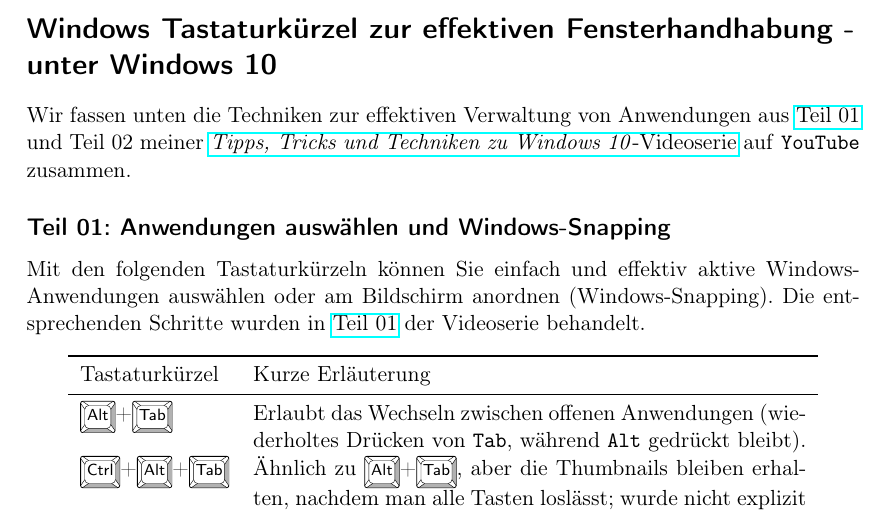
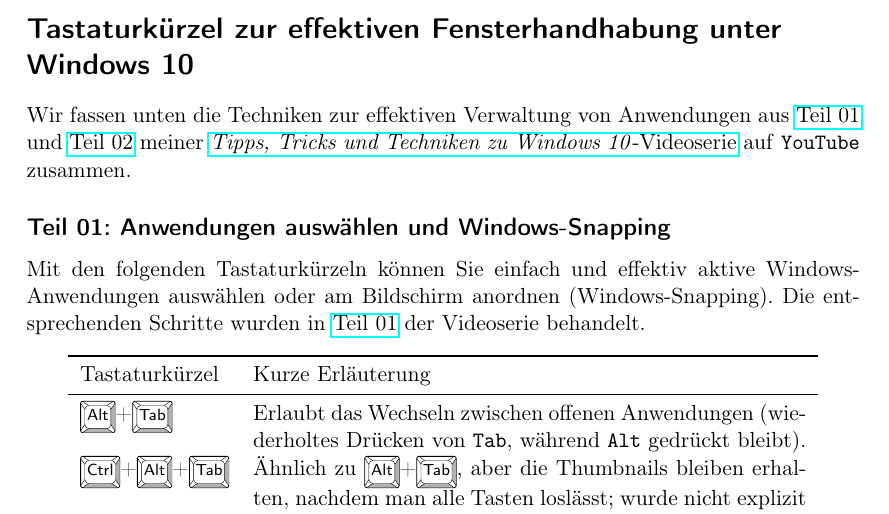
Before and after one commit to terben/Windows_10_Tipps_Tricks_Techniken, a LaTeX document (Windows_10_TTT_01_und_02_Effektive_Fensterhandhabung/Windows_10_TTT_01_und_02.tex): part of page 1 of 2, cut so that both start at the same text. The pictures show the PDF file Windows_10_TTT_01_und_02_Effektive_Fensterhandhabung/Windows_10_TTT_01_und_02.pdf that the author committed with the source.

Commit message:
Link zu Video (Teil 2) eingepflegt

```diff
--- a/Windows_10_TTT_01_und_02_Effektive_Fensterhandhabung/Windows_10_TTT_01_und_02.tex
+++ b/Windows_10_TTT_01_und_02_Effektive_Fensterhandhabung/Windows_10_TTT_01_und_02.tex
@@ -53,9 +53,13 @@
 
 \begin{document}
 %
-\section*{Windows Tastaturkürzel zur effektiven Fensterhandhabung
--  unter Windows 10}
-Wir fassen unten die Techniken zur effektiven Verwaltung von Anwendungen aus \href{https://youtu.be/wjzZGac1yso}{Teil~01} und Teil~02 meiner \href{https://youtube.com/playlist?list=PL0FqMC_xCtjQCsFwN8ci8bJhci5xMx1Bm}{\emph{Tipps, Tricks und Techniken zu Windows 10}-Videoserie} auf \texttt{YouTube} zusammen.
+\section*{Tastaturkürzel zur effektiven Fensterhandhabung unter Windows~10}
+Wir fassen unten die Techniken zur effektiven Verwaltung von
+Anwendungen aus \href{https://youtu.be/wjzZGac1yso}{Teil~01} und
+\href{https://youtu.be/FL4_4fquuM4}{Teil~02} meiner
+\href{https://youtube.com/playlist?list=PL0FqMC_xCtjQCsFwN8ci8bJhci5xMx1Bm}{\emph{Tipps,
+  Tricks und Techniken zu Windows 10}-Videoserie} auf \texttt{YouTube}
+zusammen.
 %
 \subsection*{Teil~01: Anwendungen auswählen und Windows-Snapping}
 \label{subsec:windows_snapping}
```
Also changed, not shown: Windows_10_TTT_01_und_02_Effektive_Fensterhandhabung/Windows_10_TTT_01_und_02.pdf, Windows_10_TTT_01_und_02_Effektive_Fensterhandhabung/Windows_10_TTT_01_und_02.tex (4 more changed lines).
